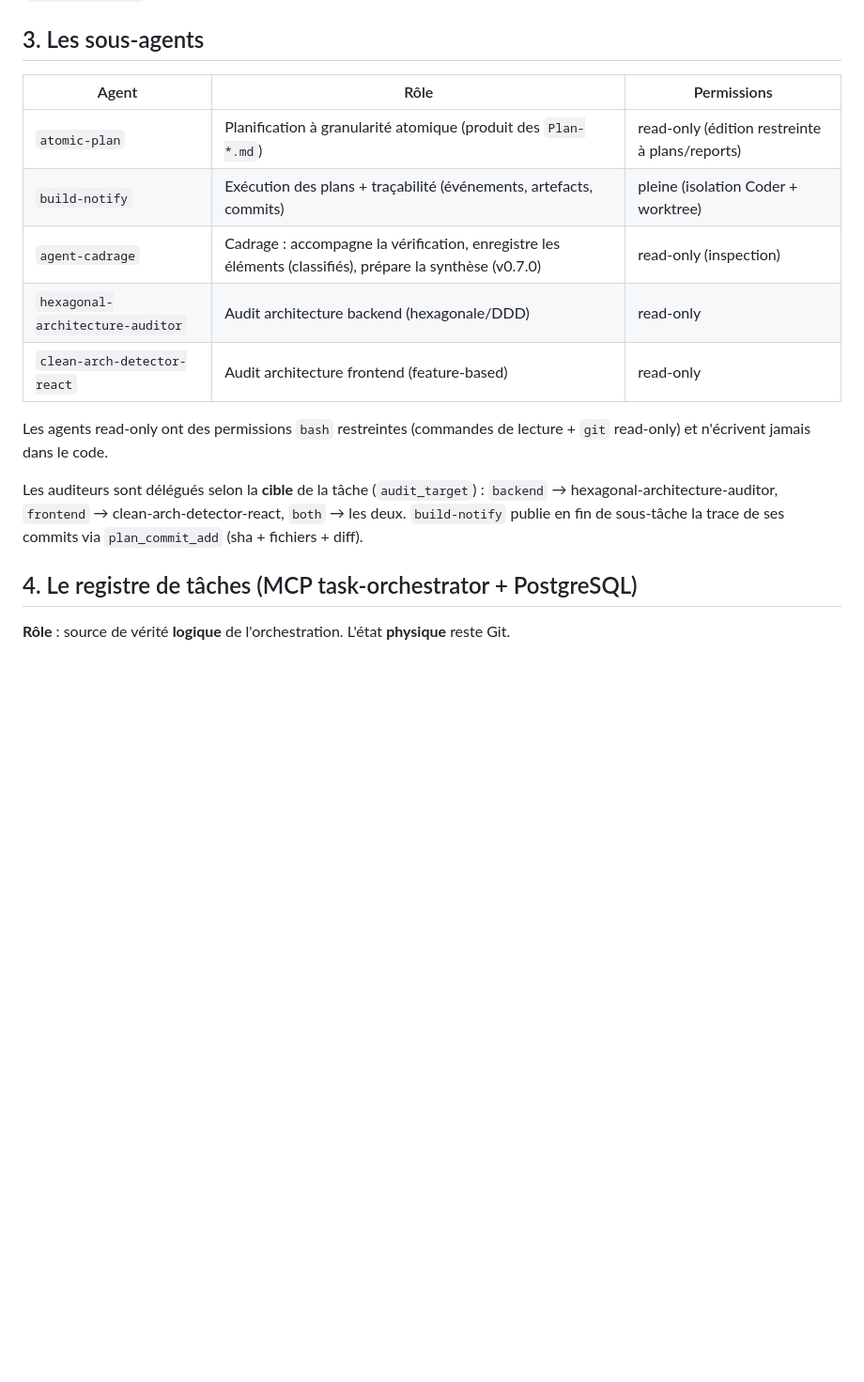
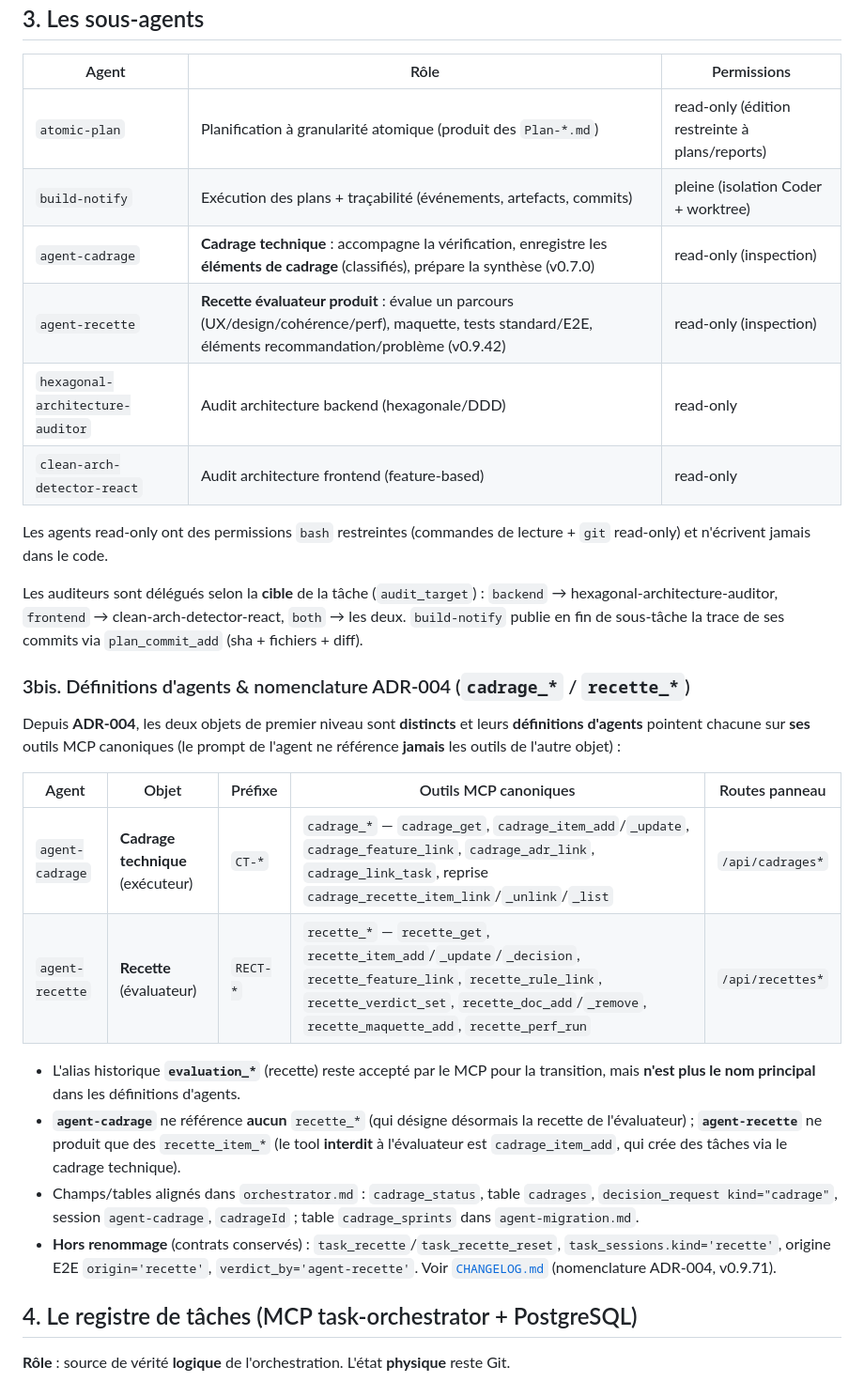
Before and after one commit to RINOHeinrich1/opencode-observability, a Markdown page: public/docs/02-composants.md, the part around the change. Shown at 94% size. GitHub-like rendering; blank space fills up the shorter version.

```diff
--- a/public/docs/02-composants.md
+++ b/public/docs/02-composants.md
@@ -143,7 +143,8 @@ les agents, ne modifie jamais le code du projet lui-même.
 |---|---|---|
 | `atomic-plan` | Planification à granularité atomique (produit des `Plan-*.md`) | read-only (édition restreinte à plans/reports) |
 | `build-notify` | Exécution des plans + traçabilité (événements, artefacts, commits) | pleine (isolation Coder + worktree) |
-| `agent-cadrage` | Cadrage : accompagne la vérification, enregistre les éléments (classifiés), prépare la synthèse (v0.7.0) | read-only (inspection) |
+| `agent-cadrage` | **Cadrage technique** : accompagne la vérification, enregistre les **éléments de cadrage** (classifiés), prépare la synthèse (v0.7.0) | read-only (inspection) |
+| `agent-recette` | **Recette évaluateur produit** : évalue un parcours (UX/design/cohérence/perf), maquette, tests standard/E2E, éléments recommandation/problème (v0.9.42) | read-only (inspection) |
 | `hexagonal-architecture-auditor` | Audit architecture backend (hexagonale/DDD) | read-only |
 | `clean-arch-detector-react` | Audit architecture frontend (feature-based) | read-only |
 
@@ -154,6 +155,30 @@ Les auditeurs sont délégués selon la **cible** de la tâche (`audit_target`)
 `backend` → hexagonal-architecture-auditor, `frontend` → clean-arch-detector-react,
 `both` → les deux. `build-notify` publie en fin de sous-tâche la trace de ses commits
 via `plan_commit_add` (sha + fichiers + diff).
+
+### 3bis. Définitions d'agents & nomenclature ADR-004 (`cadrage_*` / `recette_*`)
+
+Depuis **ADR-004**, les deux objets de premier niveau sont **distincts** et leurs
+**définitions d'agents** pointent chacune sur **ses** outils MCP canoniques (le
+prompt de l'agent ne référence **jamais** les outils de l'autre objet) :
+
+| Agent | Objet | Préfixe | Outils MCP canoniques | Routes panneau |
+|---|---|---|---|---|
+| `agent-cadrage` | **Cadrage technique** (exécuteur) | `CT-*` | `cadrage_*` — `cadrage_get`, `cadrage_item_add`/`_update`, `cadrage_feature_link`, `cadrage_adr_link`, `cadrage_link_task`, reprise `cadrage_recette_item_link`/`_unlink`/`_list` | `/api/cadrages*` |
+| `agent-recette` | **Recette** (évaluateur) | `RECT-*` | `recette_*` — `recette_get`, `recette_item_add`/`_update`/`_decision`, `recette_feature_link`, `recette_rule_link`, `recette_verdict_set`, `recette_doc_add`/`_remove`, `recette_maquette_add`, `recette_perf_run` | `/api/recettes*` |
+
+- L'alias historique **`evaluation_*`** (recette) reste accepté par le MCP pour la
+  transition, mais **n'est plus le nom principal** dans les définitions d'agents.
+- **`agent-cadrage`** ne référence **aucun** `recette_*` (qui désigne désormais la
+  recette de l'évaluateur) ; **`agent-recette`** ne produit que des `recette_item_*`
+  (le tool **interdit** à l'évaluateur est `cadrage_item_add`, qui crée des tâches
+  via le cadrage technique).
+- Champs/tables alignés dans `orchestrator.md` : `cadrage_status`, table `cadrages`,
+  `decision_request kind="cadrage"`, session `agent-cadrage`, `cadrageId` ; table
+  `cadrage_sprints` dans `agent-migration.md`.
+- **Hors renommage** (contrats conservés) : `task_recette`/`task_recette_reset`,
+  `task_sessions.kind='recette'`, origine E2E `origin='recette'`, `verdict_by='agent-recette'`.
+  Voir [`CHANGELOG.md`](CHANGELOG.md) (nomenclature ADR-004, v0.9.71).
 
 ## 4. Le registre de tâches (MCP task-orchestrator + PostgreSQL)
 
```
Also changed, not shown: public/docs/CHANGELOG.md (+25 -0 lines).
